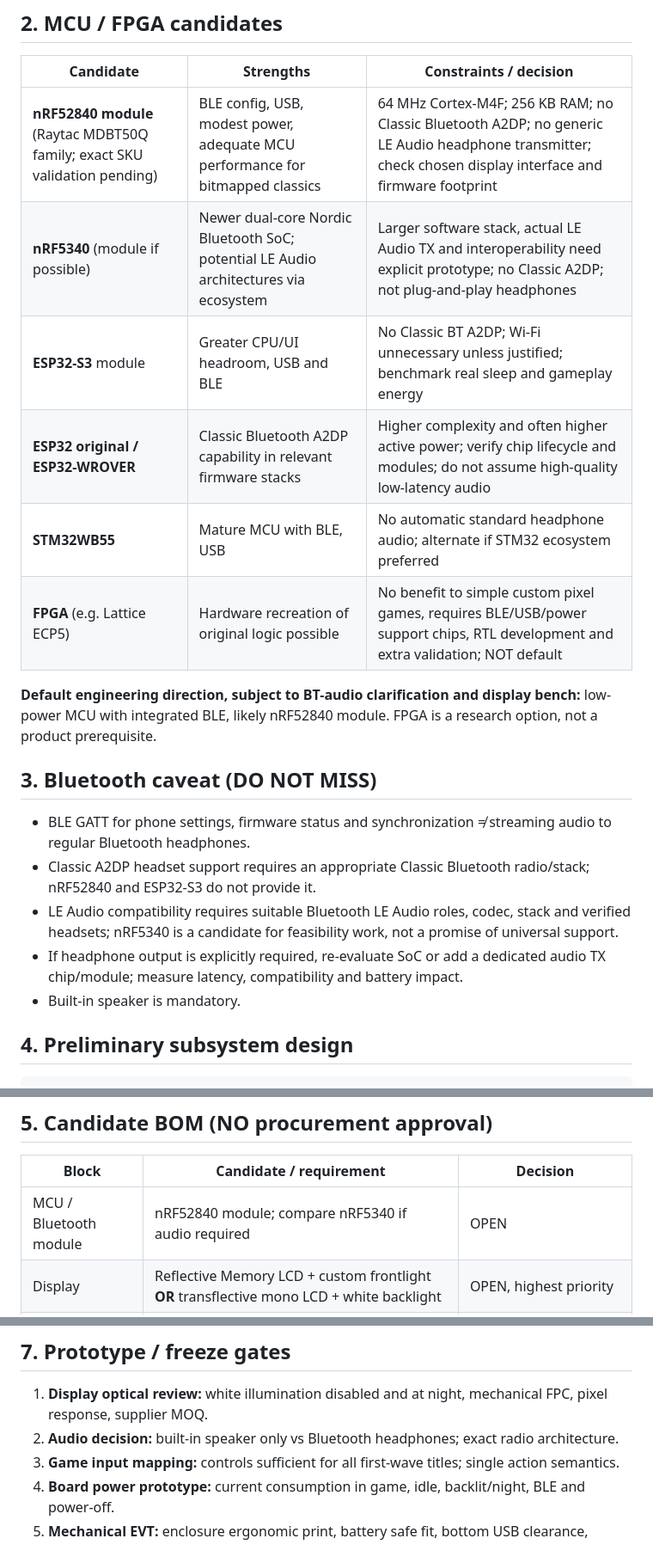
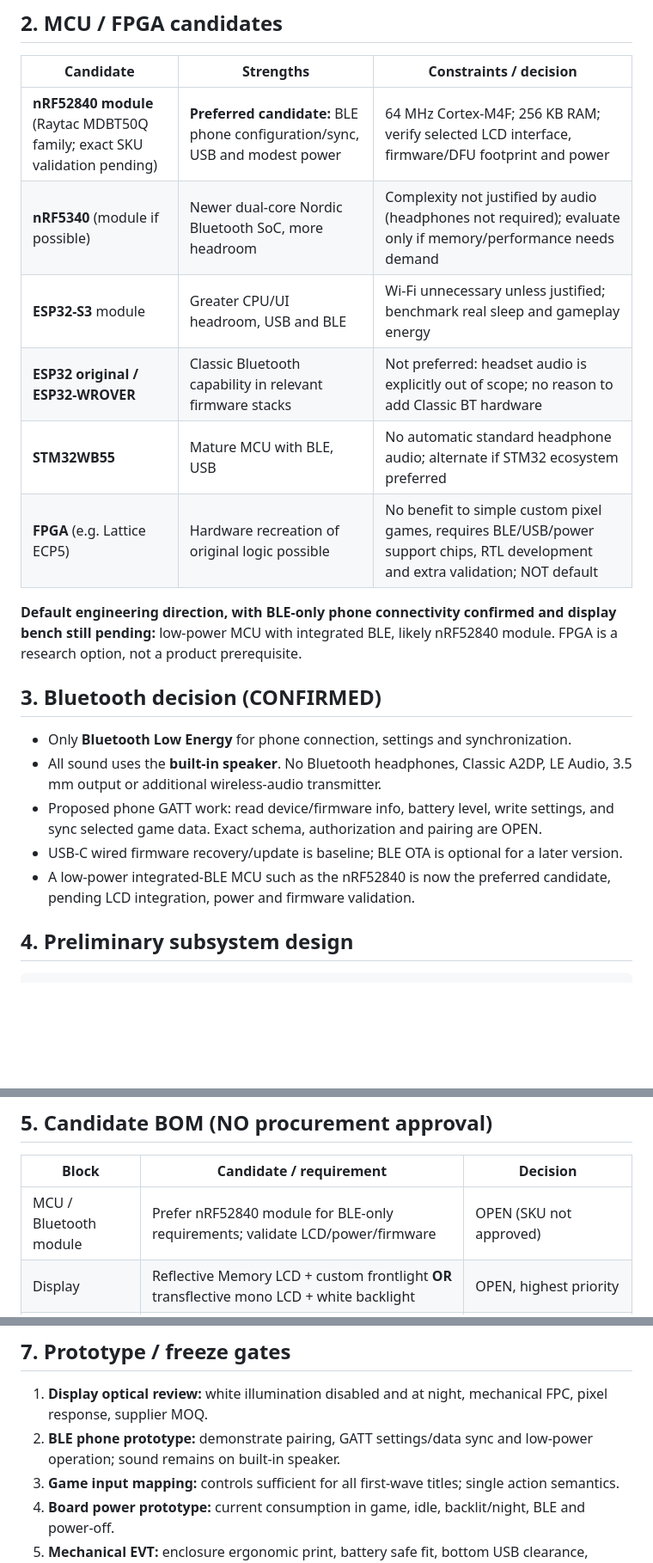
Before and after one commit to grayhex/brick, a Markdown page: docs/HARDWARE_RESEARCH.md, 3 parts joined by grey strips. Shown at 86% size. Drawn GitHub-style; blank space fills up the shorter version.

Commit message:
docs: confirm BLE phone configuration and speaker-only sound

```diff
--- a/docs/HARDWARE_RESEARCH.md
+++ b/docs/HARDWARE_RESEARCH.md
@@ -21,22 +21,22 @@ AMOLED/OLED pixels emit light and are not passive reflective monochrome panels;
 
 | Candidate | Strengths | Constraints / decision |
 | --- | --- | --- |
-| **nRF52840 module** (Raytac MDBT50Q family; exact SKU validation pending) | BLE config, USB, modest power, adequate MCU performance for bitmapped classics | 64 MHz Cortex-M4F; 256 KB RAM; no Classic Bluetooth A2DP; no generic LE Audio headphone transmitter; check chosen display interface and firmware footprint |
-| **nRF5340** (module if possible) | Newer dual-core Nordic Bluetooth SoC; potential LE Audio architectures via ecosystem | Larger software stack, actual LE Audio TX and interoperability need explicit prototype; no Classic A2DP; not plug-and-play headphones |
-| **ESP32-S3** module | Greater CPU/UI headroom, USB and BLE | No Classic BT A2DP; Wi-Fi unnecessary unless justified; benchmark real sleep and gameplay energy |
-| **ESP32 original / ESP32-WROVER** | Classic Bluetooth A2DP capability in relevant firmware stacks | Higher complexity and often higher active power; verify chip lifecycle and modules; do not assume high-quality low-latency audio |
+| **nRF52840 module** (Raytac MDBT50Q family; exact SKU validation pending) | **Preferred candidate:** BLE phone configuration/sync, USB and modest power | 64 MHz Cortex-M4F; 256 KB RAM; verify selected LCD interface, firmware/DFU footprint and power |
+| **nRF5340** (module if possible) | Newer dual-core Nordic Bluetooth SoC, more headroom | Complexity not justified by audio (headphones not required); evaluate only if memory/performance needs demand |
+| **ESP32-S3** module | Greater CPU/UI headroom, USB and BLE | Wi-Fi unnecessary unless justified; benchmark real sleep and gameplay energy |
+| **ESP32 original / ESP32-WROVER** | Classic Bluetooth capability in relevant firmware stacks | Not preferred: headset audio is explicitly out of scope; no reason to add Classic BT hardware |
 | **STM32WB55** | Mature MCU with BLE, USB | No automatic standard headphone audio; alternate if STM32 ecosystem preferred |
 | **FPGA** (e.g. Lattice ECP5) | Hardware recreation of original logic possible | No benefit to simple custom pixel games, requires BLE/USB/power support chips, RTL development and extra validation; NOT default |
 
-**Default engineering direction, subject to BT-audio clarification and display bench:** low-power MCU with integrated BLE, likely nRF52840 module. FPGA is a research option, not a product prerequisite.
+**Default engineering direction, with BLE-only phone connectivity confirmed and display bench still pending:** low-power MCU with integrated BLE, likely nRF52840 module. FPGA is a research option, not a product prerequisite.
 
-## 3. Bluetooth caveat (DO NOT MISS)
+## 3. Bluetooth decision (CONFIRMED)
 
-- BLE GATT for phone settings, firmware status and synchronization ≠ streaming audio to regular Bluetooth headphones.
-- Classic A2DP headset support requires an appropriate Classic Bluetooth radio/stack; nRF52840 and ESP32-S3 do not provide it.
-- LE Audio compatibility requires suitable Bluetooth LE Audio roles, codec, stack and verified headsets; nRF5340 is a candidate for feasibility work, not a promise of universal support.
-- If headphone output is explicitly required, re-evaluate SoC or add a dedicated audio TX chip/module; measure latency, compatibility and battery impact.
-- Built-in speaker is mandatory.
+- Only **Bluetooth Low Energy** for phone connection, settings and synchronization.
+- All sound uses the **built-in speaker**. No Bluetooth headphones, Classic A2DP, LE Audio, 3.5 mm output or additional wireless-audio transmitter.
+- Proposed phone GATT work: read device/firmware info, battery level, write settings, and sync selected game data. Exact schema, authorization and pairing are OPEN.
+- USB-C wired firmware recovery/update is baseline; BLE OTA is optional for a later version.
+- A low-power integrated-BLE MCU such as the nRF52840 is now the preferred candidate, pending LCD integration, power and firmware validation.
 
 ## 4. Preliminary subsystem design
 
@@ -57,7 +57,7 @@ USB-C 5V sink without mandatory Power Delivery; correct CC resistors/data path,
 
 | Block | Candidate / requirement | Decision |
 | --- | --- | --- |
-| MCU / Bluetooth module | nRF52840 module; compare nRF5340 if audio required | OPEN |
+| MCU / Bluetooth module | Prefer nRF52840 module for BLE-only requirements; validate LCD/power/firmware | OPEN (SKU not approved) |
 | Display | Reflective Memory LCD + custom frontlight **OR** transflective mono LCD + white backlight | OPEN, highest priority |
 | Charger / Power Path | TI BQ25619E-class, validate charge current and datasheet | OPEN |
 | Battery | 1S Li-Po; 3000–4000 mAh packaging proposal; select capacity based on measured power | OPEN |
@@ -86,7 +86,7 @@ These are hypothetical ceilings, **not** measurements. New monochrome LCD techno
 ## 7. Prototype / freeze gates
 
 1. **Display optical review:** white illumination disabled and at night, mechanical FPC, pixel response, supplier MOQ.
-2. **Audio decision:** built-in speaker only vs Bluetooth headphones; exact radio architecture.
+2. **BLE phone prototype:** demonstrate pairing, GATT settings/data sync and low-power operation; sound remains on built-in speaker.
 3. **Game input mapping:** controls sufficient for all first-wave titles; single action semantics.
 4. **Board power prototype:** current consumption in game, idle, backlit/night, BLE and power-off.
 5. **Mechanical EVT:** enclosure ergonomic print, battery safe fit, bottom USB clearance, antenna and cavity.
```
Also changed, not shown: other parts of docs/HARDWARE_RESEARCH.md (+1 -1 lines).
